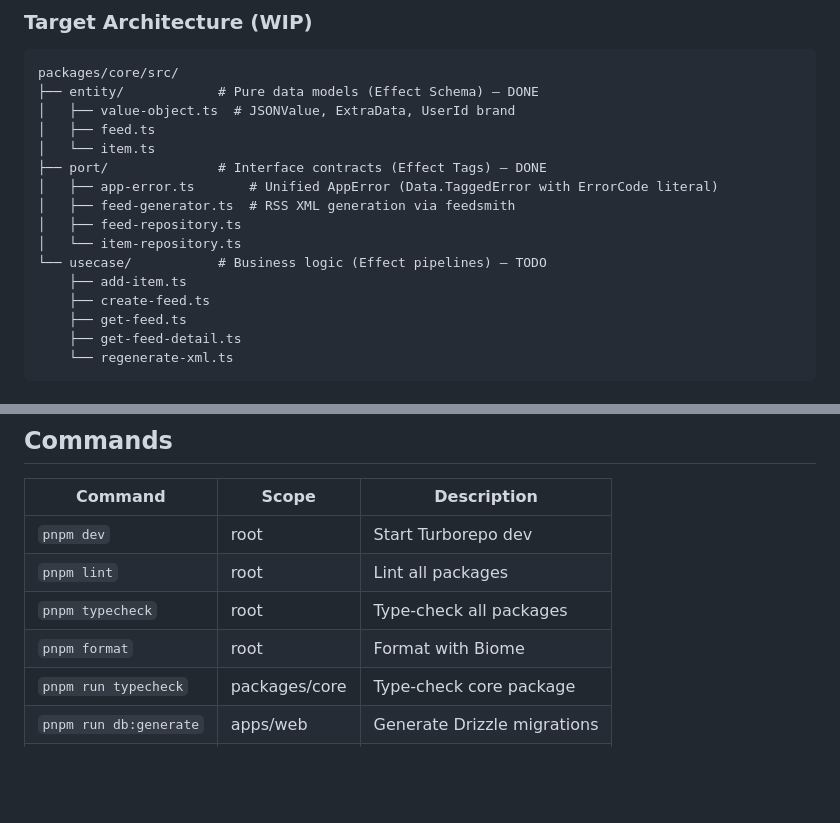
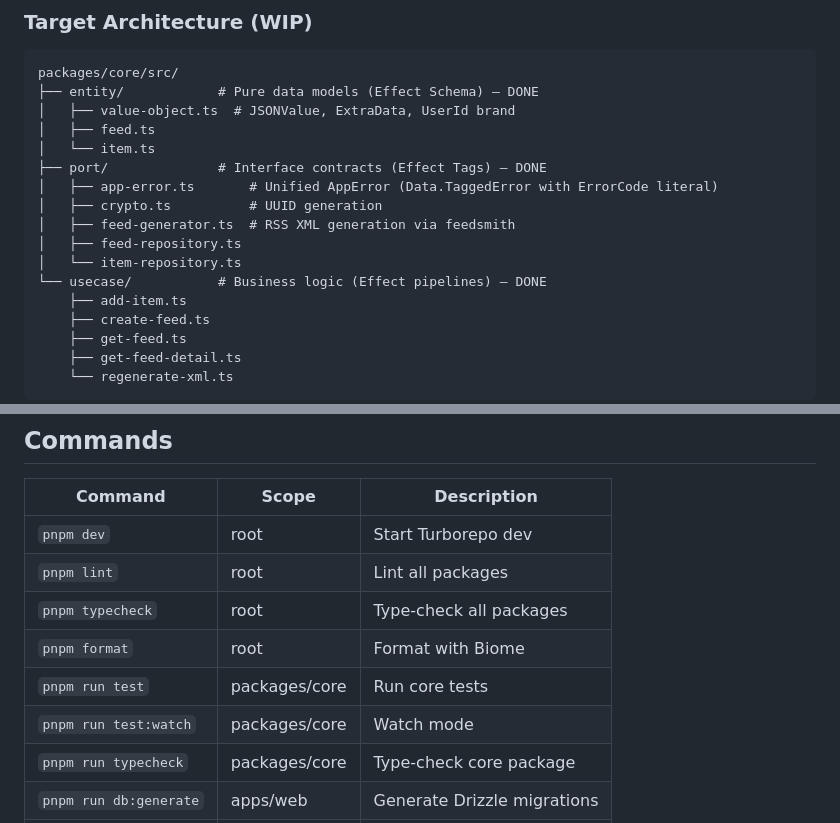
Before and after one commit to eternasuno/rss, a Markdown page: AGENTS.md, 2 parts joined by grey strips. Rendered like a GitHub page; blank space fills up the shorter version.

Commit message:
docs(agent): update AGENTS.md — fix commands, remove redundant style section

```diff
--- a/AGENTS.md
+++ b/AGENTS.md
@@ -65,10 +65,11 @@ packages/core/src/
 │   └── item.ts
 ├── port/              # Interface contracts (Effect Tags) — DONE
 │   ├── app-error.ts       # Unified AppError (Data.TaggedError with ErrorCode literal)
+│   ├── crypto.ts          # UUID generation
 │   ├── feed-generator.ts  # RSS XML generation via feedsmith
 │   ├── feed-repository.ts
 │   └── item-repository.ts
-└── usecase/           # Business logic (Effect pipelines) — TODO
+└── usecase/           # Business logic (Effect pipelines) — DONE
     ├── add-item.ts
     ├── create-feed.ts
     ├── get-feed.ts
@@ -124,6 +125,8 @@ SESSION_SECRET=change-me-to-a-32-char-random-string
 | `pnpm lint` | root | Lint all packages |
 | `pnpm typecheck` | root | Type-check all packages |
 | `pnpm format` | root | Format with Biome |
+| `pnpm run test` | packages/core | Run core tests |
+| `pnpm run test:watch` | packages/core | Watch mode |
 | `pnpm run typecheck` | packages/core | Type-check core package |
 | `pnpm run db:generate` | apps/web | Generate Drizzle migrations |
 | `pnpm run db:migrate` | apps/web | Apply migrations |
```
